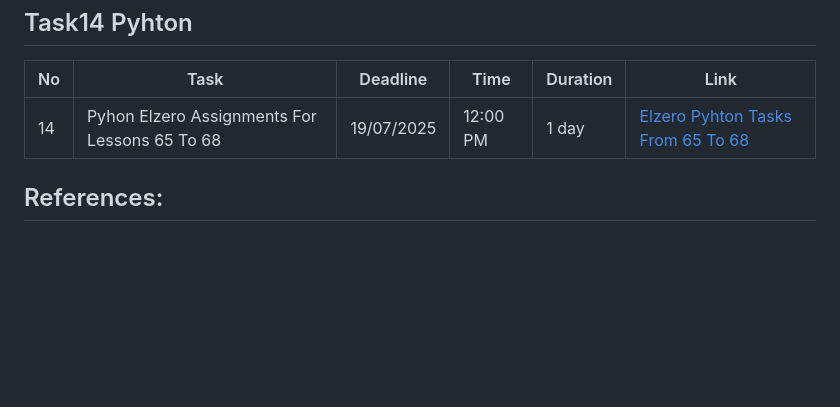
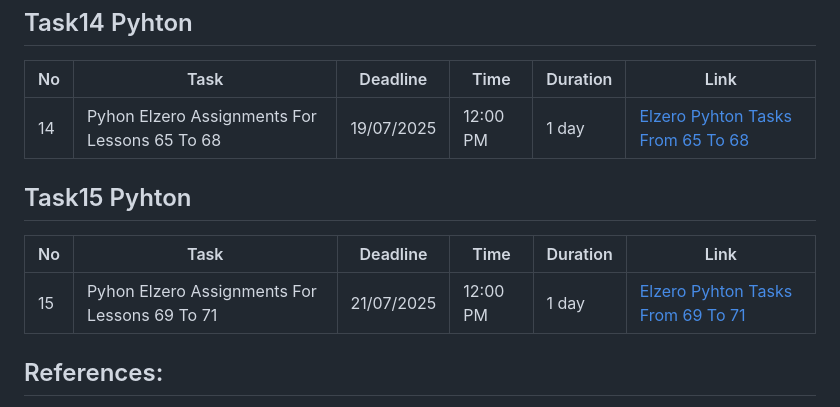
Before and after one commit to MostafaHatemGhonem/Infinity-Explorers, a Markdown page: Programing/Python-Tasks/README.md, the part around the change. GitHub-like rendering; blank space fills up the shorter version.

Commit message:
Add Task Python 15

```diff
--- a/Programing/Python-Tasks/README.md
+++ b/Programing/Python-Tasks/README.md
@@ -95,6 +95,12 @@ This is to solve daily tasks and to make the group accustomed to the teams and h
 | --- | --------------------------------------------- | ---------- | -------- | -------- | ------------------------------------------------------------------------------------------------ |
 | 14  | Pyhon Elzero Assignments For Lessons 65 To 68 | 19/07/2025 | 12:00 PM | 1 day    | [Elzero Pyhton Tasks From 65 To 68](https://elzero.org/python-assignments-lesson-from-65-to-68/) |
 
+## Task15 Pyhton
+
+| No  | Task                                          | Deadline   | Time     | Duration | Link                                                                                             |
+| --- | --------------------------------------------- | ---------- | -------- | -------- | ------------------------------------------------------------------------------------------------ |
+| 15  | Pyhon Elzero Assignments For Lessons 69 To 71 | 21/07/2025 | 12:00 PM | 1 day    | [Elzero Pyhton Tasks From 69 To 71](https://elzero.org/python-assignments-lesson-from-69-to-71/) |
+
 ## References:
 
 1. [Elzero C++ Study Plan](https://elzero.org/study/cplusplus-study-plan/)
```
